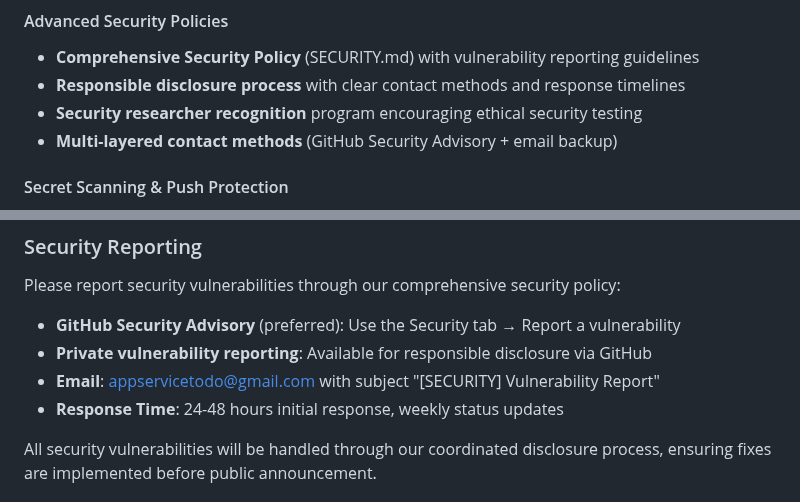
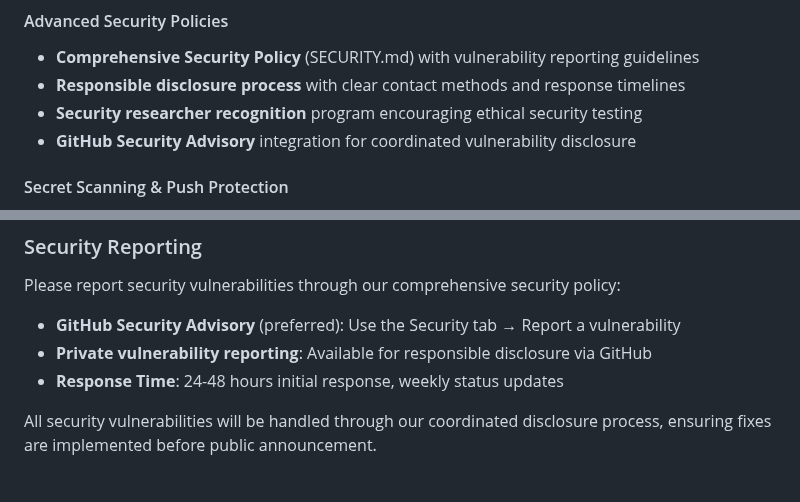
Before and after one commit to Max-A92/todo-app-fullstack, a Markdown page: README.md, 2 parts joined by grey strips. Drawn GitHub-style.

Commit message:
Update README - remove email contact, GitHub Security Advisory only

```diff
--- a/README.md
+++ b/README.md
@@ -46,7 +46,7 @@ This project implements enterprise-grade GitHub security features for continuous
 - **Comprehensive Security Policy** (SECURITY.md) with vulnerability reporting guidelines
 - **Responsible disclosure process** with clear contact methods and response timelines
 - **Security researcher recognition** program encouraging ethical security testing
-- **Multi-layered contact methods** (GitHub Security Advisory + email backup)
+- **GitHub Security Advisory** integration for coordinated vulnerability disclosure
 
 #### Secret Scanning & Push Protection
 - **Automatic secret detection** preventing credential leaks in commits
@@ -1061,7 +1061,6 @@ I welcome contributions from developers worldwide! The complete security suite a
 Please report security vulnerabilities through our comprehensive security policy:
 - **GitHub Security Advisory** (preferred): Use the Security tab → Report a vulnerability
 - **Private vulnerability reporting**: Available for responsible disclosure via GitHub
-- **Email**: appservicetodo@gmail.com with subject "[SECURITY] Vulnerability Report"
 - **Response Time**: 24-48 hours initial response, weekly status updates
 
 All security vulnerabilities will be handled through our coordinated disclosure process, ensuring fixes are implemented before public announcement.
```
